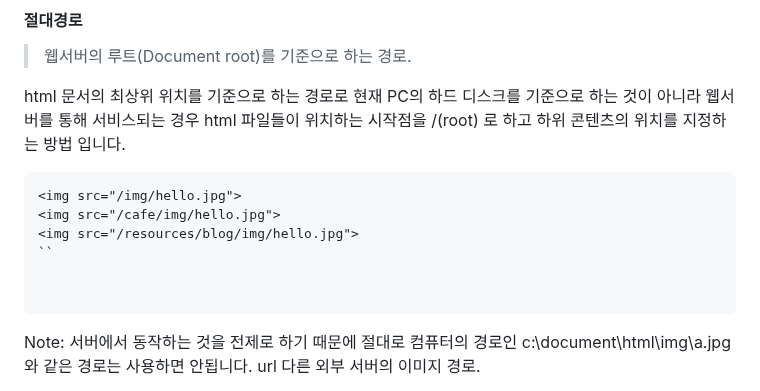
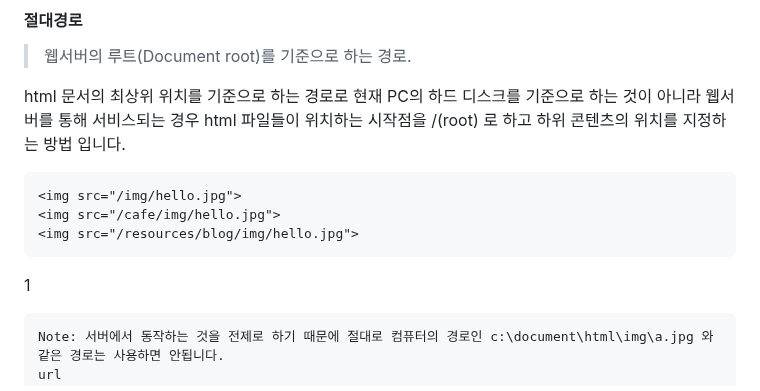
Before and after one commit to nextia80/nextia80.github.io, a Markdown page: html/003.md, the part around the change. GitHub-like rendering.

Commit message:
modify : html 003

````diff
--- a/html/003.md
+++ b/html/003.md
@@ -65,11 +65,13 @@ html 문서의 최상위 위치를 기준으로 하는 경로로 현재 PC의
 <img src="/img/hello.jpg">
 <img src="/cafe/img/hello.jpg">
 <img src="/resources/blog/img/hello.jpg">
-``
+```
+
+
+1
 
 
 ```
-
 Note: 서버에서 동작하는 것을 전제로 하기 때문에 절대로 컴퓨터의 경로인 c:\document\html\img\a.jpg 와 같은 경로는 사용하면 안됩니다.
 url
 다른 외부 서버의 이미지 경로.
````
